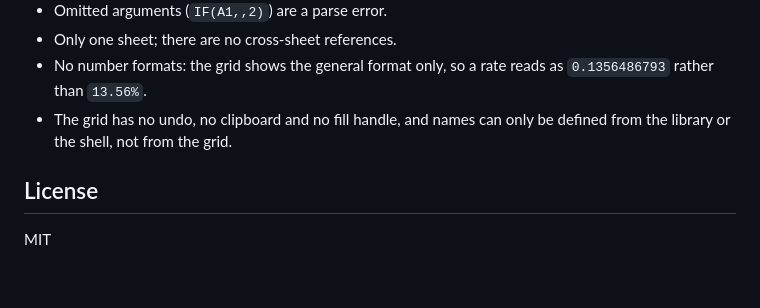
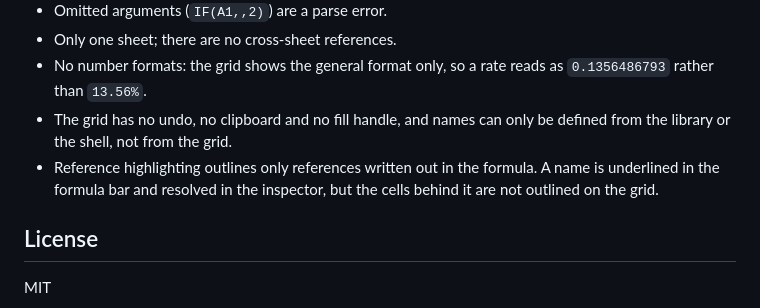
Before and after one commit to DaniyalMlk/recalc, a Markdown page: README.md, the part around the change. GitHub-like rendering; blank space fills up the shorter version.

Commit message:
docs: note that named references are not outlined on the grid

```diff
--- a/README.md
+++ b/README.md
@@ -239,6 +239,9 @@ this workload, which is the price of the extra indirection at definition time.
   `0.1356486793` rather than `13.56%`.
 - The grid has no undo, no clipboard and no fill handle, and names can only be
   defined from the library or the shell, not from the grid.
+- Reference highlighting outlines only references written out in the formula.
+  A name is underlined in the formula bar and resolved in the inspector, but
+  the cells behind it are not outlined on the grid.
 
 ## License
 
```
